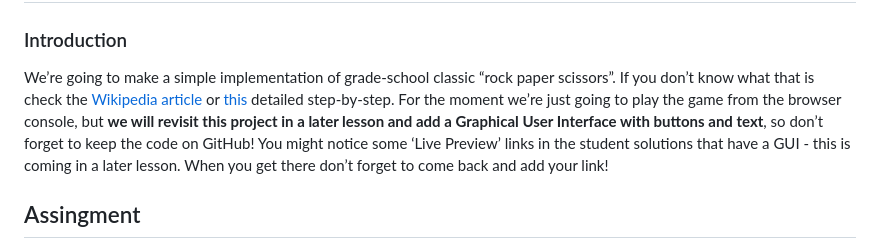
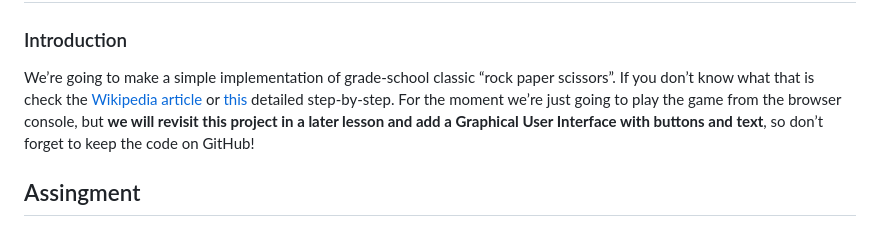
Before and after one commit to Krauzer94/odin-rock-paper-scissors, a Markdown page: README.md, the part around the change. Drawn GitHub-style.

Commit message:
Removed unecessary information from readme

```diff
--- a/README.md
+++ b/README.md
@@ -1,7 +1,7 @@
 # Odin Rock Paper Scissors
 
 ### Introduction
-We’re going to make a simple implementation of grade-school classic “rock paper scissors”. If you don’t know what that is check the [Wikipedia article](https://en.wikipedia.org/wiki/Rock_paper_scissors) or [this](https://www.wikihow.com/Play-Rock,-Paper,-Scissors) detailed step-by-step. For the moment we’re just going to play the game from the browser console, but **we will revisit this project in a later lesson and add a Graphical User Interface with buttons and text**, so don’t forget to keep the code on GitHub! You might notice some ‘Live Preview’ links in the student solutions that have a GUI - this is coming in a later lesson. When you get there don’t forget to come back and add your link!
+We’re going to make a simple implementation of grade-school classic “rock paper scissors”. If you don’t know what that is check the [Wikipedia article](https://en.wikipedia.org/wiki/Rock_paper_scissors) or [this](https://www.wikihow.com/Play-Rock,-Paper,-Scissors) detailed step-by-step. For the moment we’re just going to play the game from the browser console, but **we will revisit this project in a later lesson and add a Graphical User Interface with buttons and text**, so don’t forget to keep the code on GitHub!
 
 ## Assingment
 1. Start a new Git repo for your project.
```
